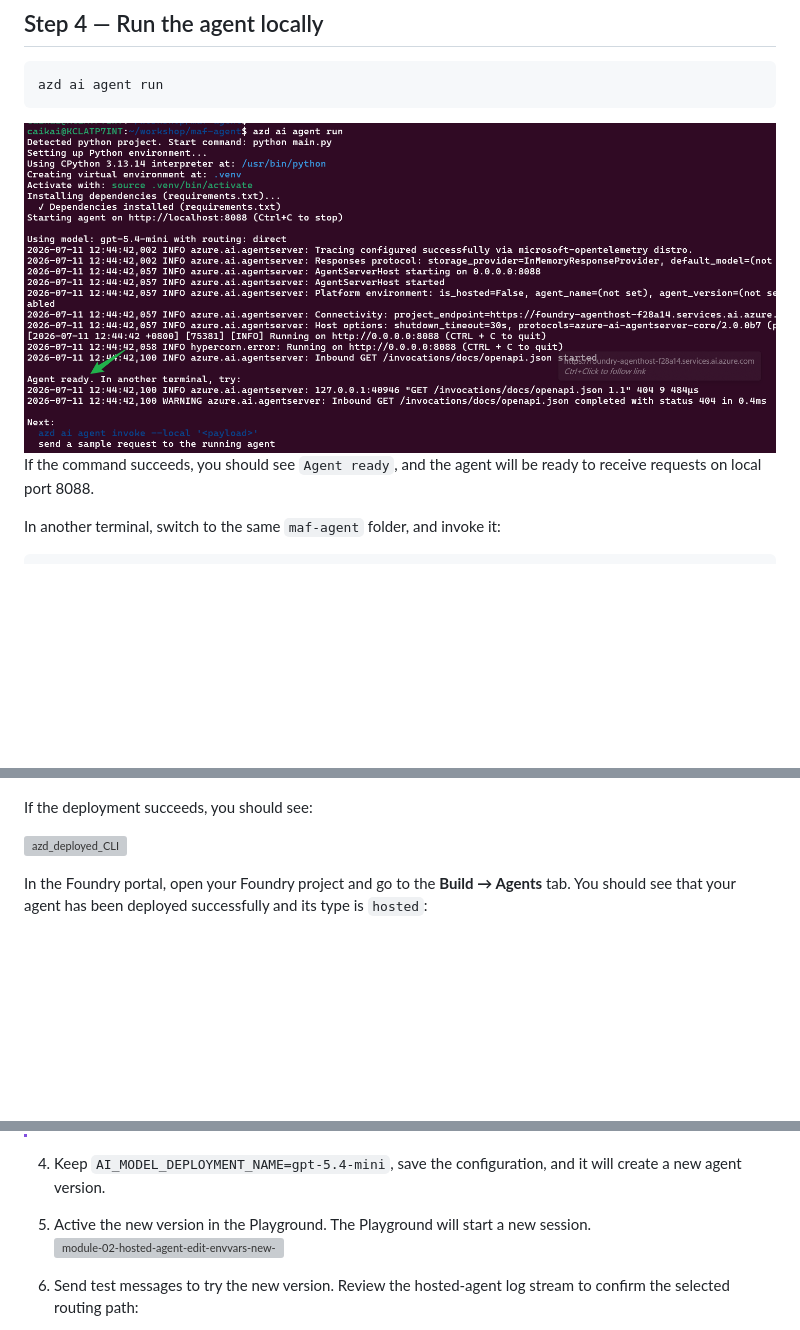
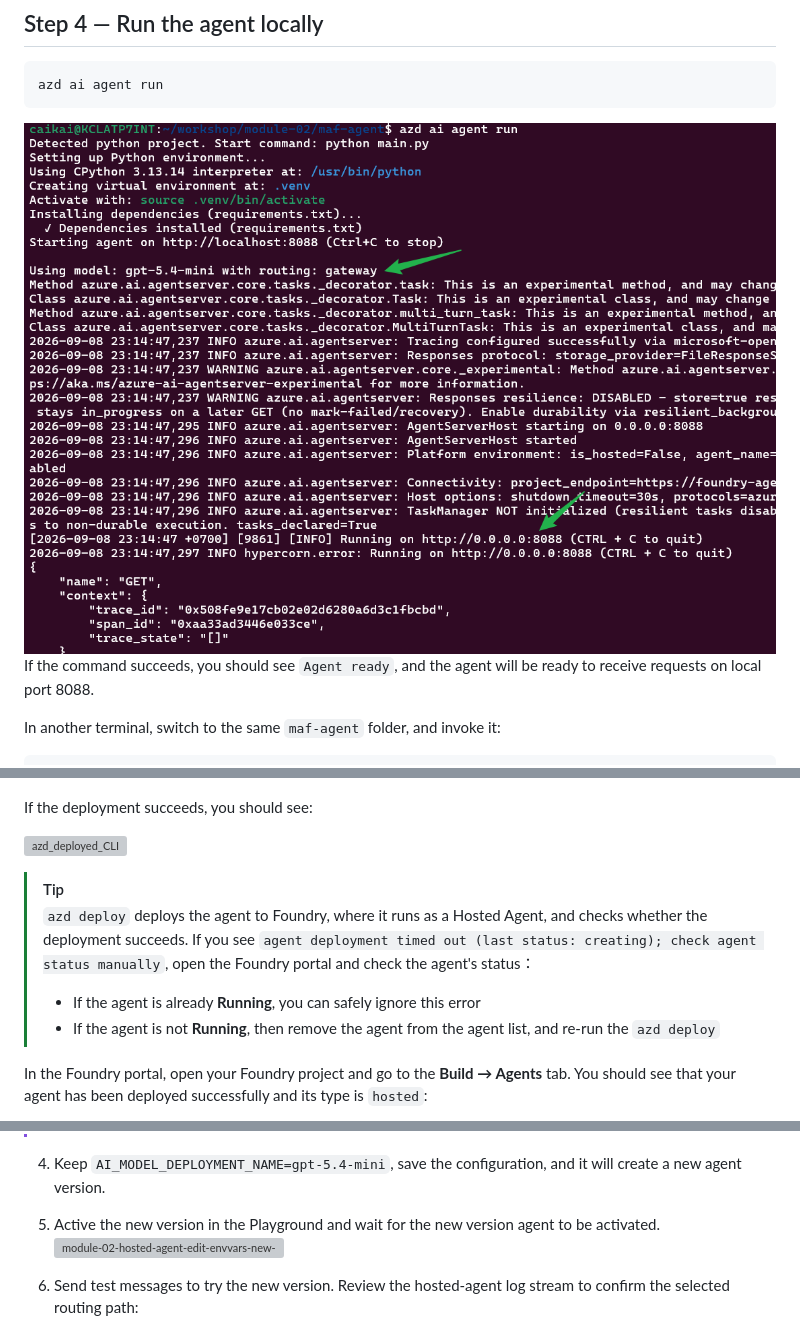
Before and after one commit to oxcp/ainotes, a Markdown page: agenthost/module-02/README.md, 3 parts joined by grey strips. Drawn GitHub-style; pictures changed too: agenthost/pic/module-02-azd_ai_agent_run.png; blank space fills up the shorter version; grey boxes are pictures that could not be loaded.

Commit message:
docs: Add tips for agent deployment status and update instructions in Module 2 README for clarity

```diff
--- a/agenthost/module-02/README.md
+++ b/agenthost/module-02/README.md
@@ -202,6 +202,11 @@ If the deployment succeeds, you should see:
 
 ![azd_deployed_CLI](../pic/module-02-azd_deployed_CLI.png)
 
+> [!tip]
+> `azd deploy` deploys the agent to Foundry, where it runs as a Hosted Agent, and checks whether the deployment succeeds. If you see `agent deployment timed out (last status: creating); check agent status manually`, open the Foundry portal and check the agent's status：
+> - If the agent is already **Running**, you can safely ignore this error
+> - If the agent is not **Running**, then remove the agent from the agent list, and re-run the `azd deploy`
+
 In the Foundry portal, open your Foundry project and go to the **Build → Agents** tab. You should see that your agent has been deployed successfully and its type is `hosted`:
 
 ![azd_deployed_portal](../pic/module-02-azd_deployed_portal.png)
@@ -242,7 +247,7 @@ You can create a new version of the hosted agent in the Foundry portal and chang
 
 4. Keep `AI_MODEL_DEPLOYMENT_NAME=gpt-5.4-mini`, save the configuration, and it will create a new agent version.
 
-5. Active the new version in the Playground. The Playground will start a new session.
+5. Active the new version in the Playground and wait for the new version agent to be activated.
 ![module-02-hosted-agent-edit-envvars-new-version](../pic/module-02-hosted-agent-edit-envvars-new-version.png)
 
 6. Send test messages to try the new version. Review the hosted-agent log stream to confirm the selected routing path:
```
Also changed, not shown: 2 other files.
